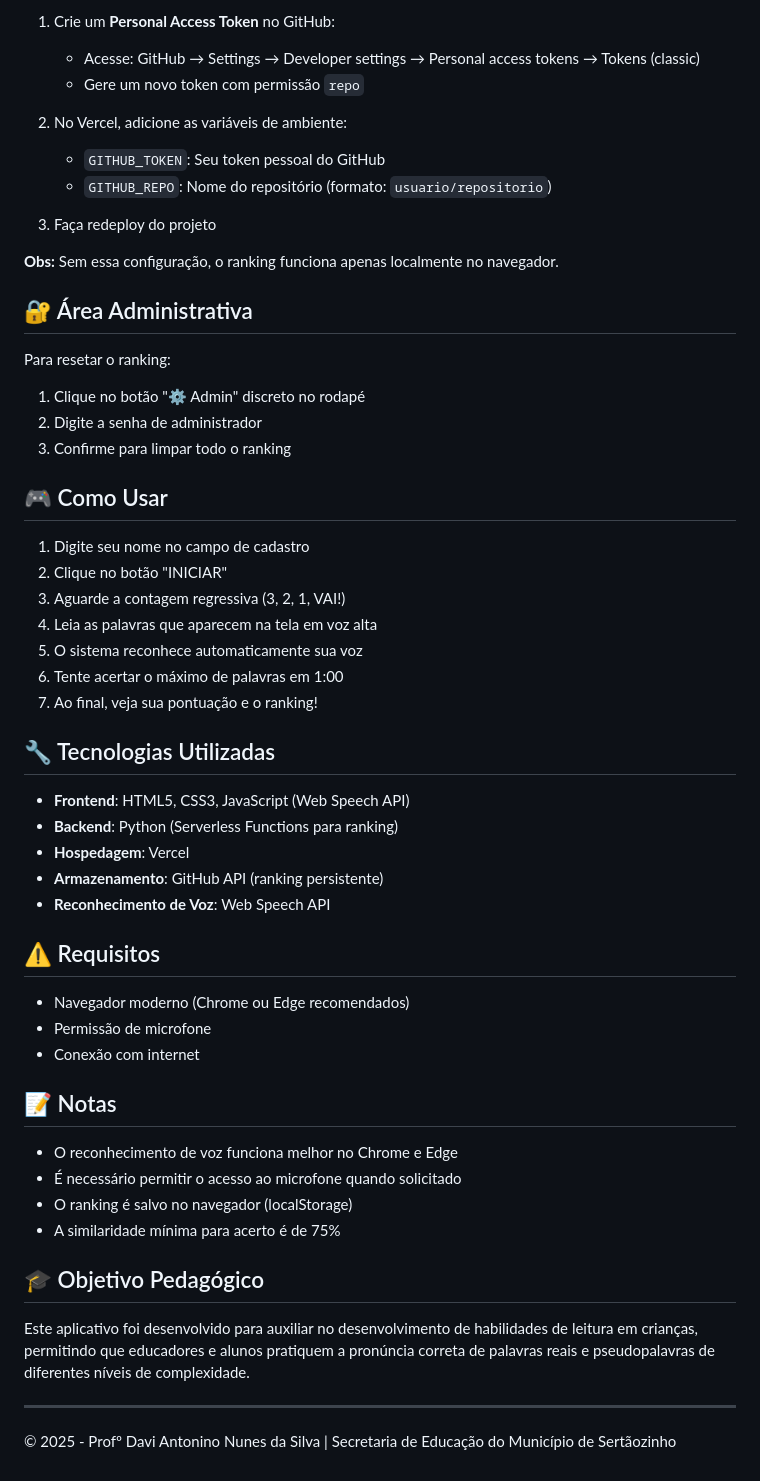
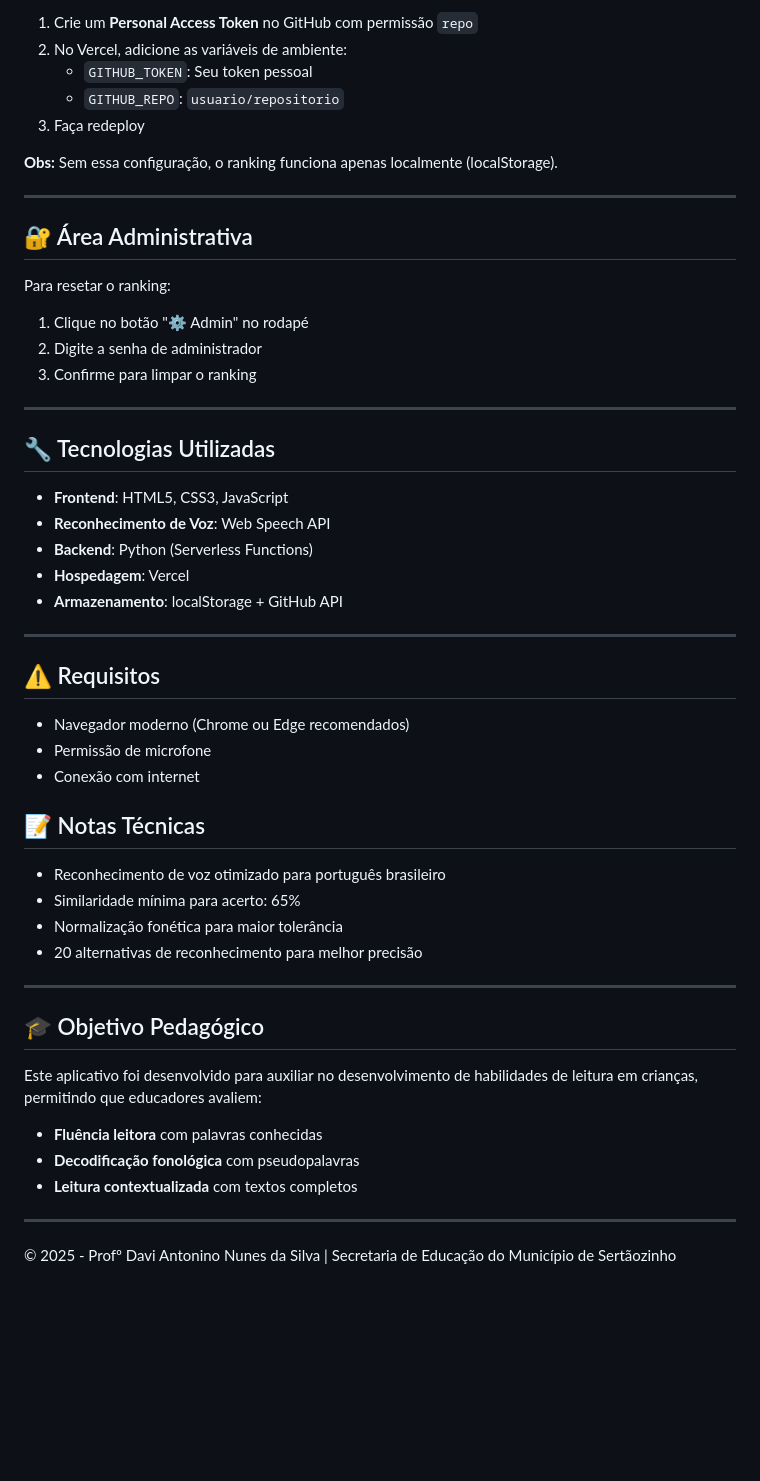
Before and after one commit to dansfisica85/leitura-ou-bomba---sertaozinho---educacao, a Markdown page: README.md, the part around one of its changes. Drawn GitHub-style; blank space fills up the shorter version.

Commit message:
feat: atualizar README.md com descrição detalhada do jogo e suas fases

```diff
--- a/README.md
+++ b/README.md
@@ -65,41 +77,33 @@ Para que o ranking seja persistido no repositório do GitHub:
 
-1. Crie um **Personal Access Token** no GitHub:
-   - Acesse: GitHub → Settings → Developer settings → Personal access tokens → Tokens (classic)
-   - Gere um novo token com permissão `repo`
+1. Crie um **Personal Access Token** no GitHub com permissão `repo`
+2. No Vercel, adicione as variáveis de ambiente:
+   - `GITHUB_TOKEN`: Seu token pessoal
+   - `GITHUB_REPO`: `usuario/repositorio`
+3. Faça redeploy
 
-2. No Vercel, adicione as variáveis de ambiente:
-   - `GITHUB_TOKEN`: Seu token pessoal do GitHub
-   - `GITHUB_REPO`: Nome do repositório (formato: `usuario/repositorio`)
+**Obs:** Sem essa configuração, o ranking funciona apenas localmente (localStorage).
 
-3. Faça redeploy do projeto
-
-**Obs:** Sem essa configuração, o ranking funciona apenas localmente no navegador.
+---
 
 ## 🔐 Área Administrativa
 
 Para resetar o ranking:
 
-1. Clique no botão "⚙️ Admin" discreto no rodapé
+1. Clique no botão "⚙️ Admin" no rodapé
 2. Digite a senha de administrador
-3. Confirme para limpar todo o ranking
+3. Confirme para limpar o ranking
 
-## 🎮 Como Usar
-
-1. Digite seu nome no campo de cadastro
-2. Clique no botão "INICIAR"
-3. Aguarde a contagem regressiva (3, 2, 1, VAI!)
-4. Leia as palavras que aparecem na tela em voz alta
-5. O sistema reconhece automaticamente sua voz
-6. Tente acertar o máximo de palavras em 1:00
-7. Ao final, veja sua pontuação e o ranking!
+---
 
 ## 🔧 Tecnologias Utilizadas
 
-- **Frontend**: HTML5, CSS3, JavaScript (Web Speech API)
-- **Backend**: Python (Serverless Functions para ranking)
+- **Frontend**: HTML5, CSS3, JavaScript
+- **Reconhecimento de Voz**: Web Speech API
+- **Backend**: Python (Serverless Functions)
 - **Hospedagem**: Vercel
-- **Armazenamento**: GitHub API (ranking persistente)
-- **Reconhecimento de Voz**: Web Speech API
+- **Armazenamento**: localStorage + GitHub API
+
+---
 
 ## ⚠️ Requisitos
 
@@ -107,16 +111,22 @@ Para resetar o ranking:
 - Permissão de microfone
 - Conexão com internet
 
-## 📝 Notas
+## 📝 Notas Técnicas
 
-- O reconhecimento de voz funciona melhor no Chrome e Edge
-- É necessário permitir o acesso ao microfone quando solicitado
-- O ranking é salvo no navegador (localStorage)
-- A similaridade mínima para acerto é de 75%
+- Reconhecimento de voz otimizado para português brasileiro
+- Similaridade mínima para acerto: 65%
+- Normalização fonética para maior tolerância
+- 20 alternativas de reconhecimento para melhor precisão
+
+---
 
 ## 🎓 Objetivo Pedagógico
 
-Este aplicativo foi desenvolvido para auxiliar no desenvolvimento de habilidades de leitura em crianças, permitindo que educadores e alunos pratiquem a pronúncia correta de palavras reais e pseudopalavras de diferentes níveis de complexidade.
+Este aplicativo foi desenvolvido para auxiliar no desenvolvimento de habilidades de leitura em crianças, permitindo que educadores avaliem:
+
+- **Fluência leitora** com palavras conhecidas
+- **Decodificação fonológica** com pseudopalavras
+- **Leitura contextualizada** com textos completos
 
 ---
 
```
Also changed, not shown: other parts of README.md (+35 -23 lines).
